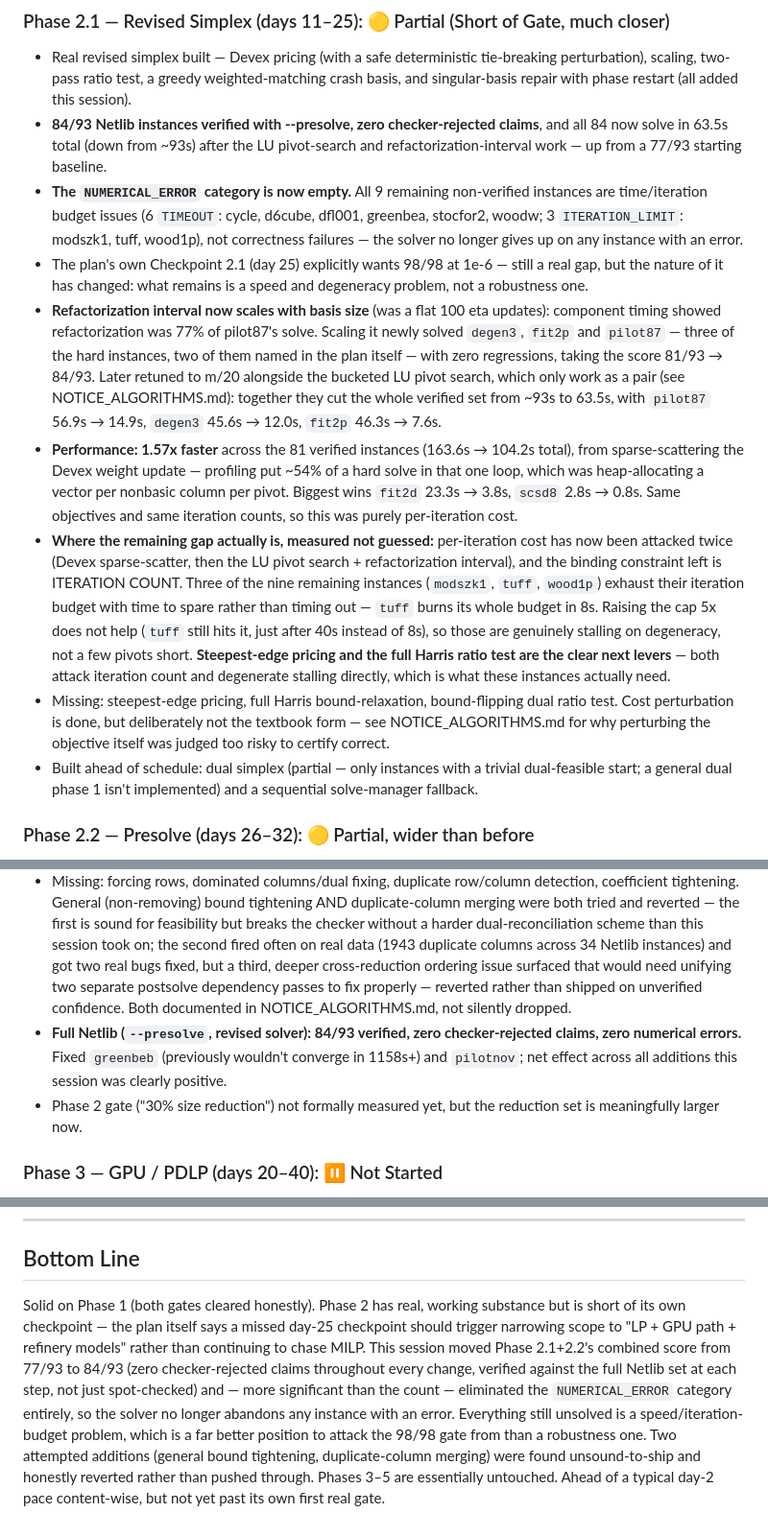
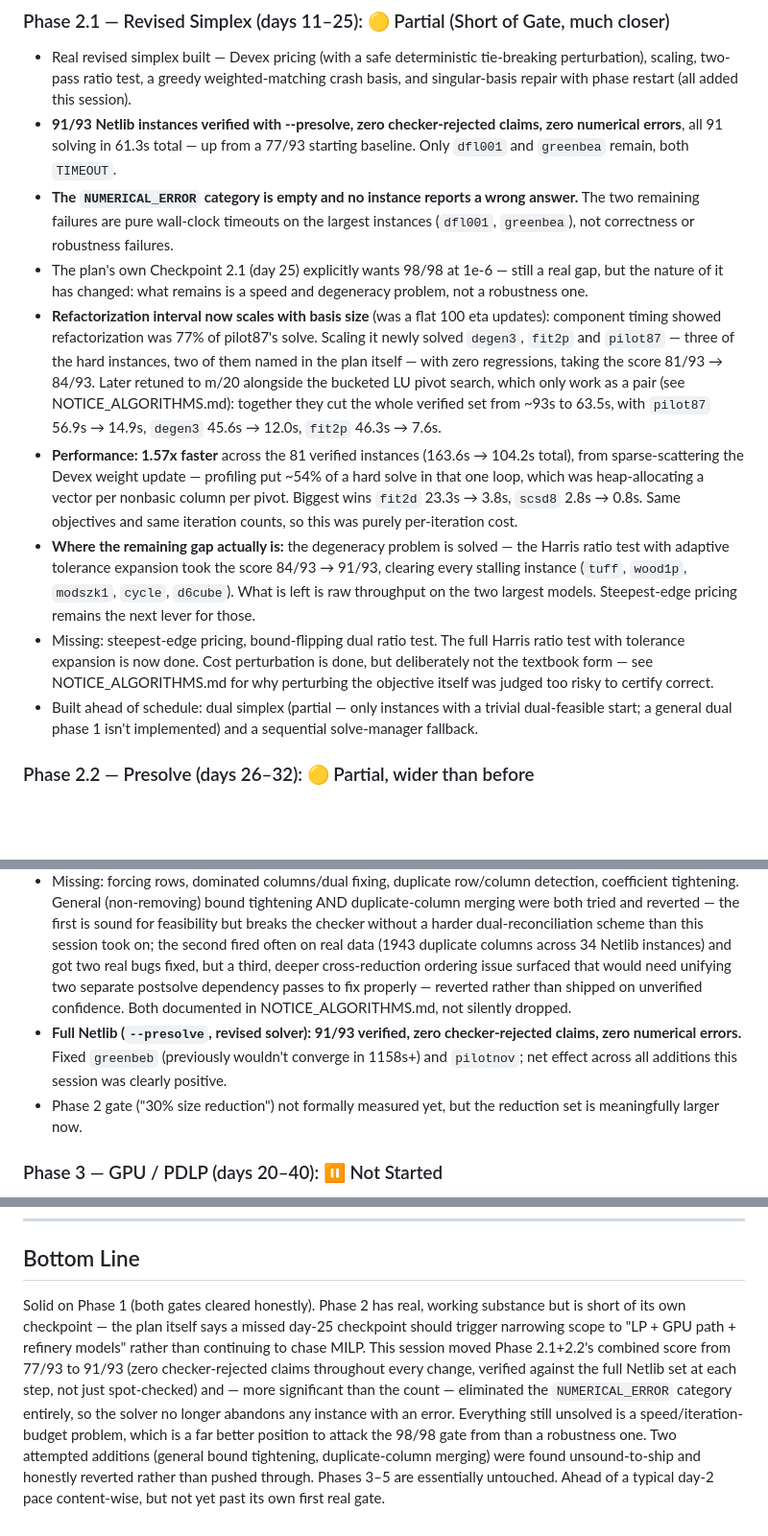
Before and after one commit to Rohit-girish-Belagali/Inferno-26, a Markdown page: STATUS.md, 3 parts joined by grey strips. Shown at 96% size. GitHub-like rendering; blank space fills up the shorter version.

Commit message:
docs: 91/93 headline numbers across README, STATUS and NOTICE
Records the Harris tolerance-expansion result and retires the now-stale
'iteration count is the next lever' analysis -- degeneracy was the
binding constraint and it is now handled; what remains is throughput on
dfl001 and greenbea alone.

```diff
--- a/STATUS.md
+++ b/STATUS.md
@@ -13,19 +13,19 @@
 
 ### Phase 2.1 — Revised Simplex (days 11–25): 🟡 Partial (Short of Gate, much closer)
 - Real revised simplex built — Devex pricing (with a safe deterministic tie-breaking perturbation), scaling, two-pass ratio test, a greedy weighted-matching crash basis, and singular-basis repair with phase restart (all added this session).
-- **84/93 Netlib instances verified with --presolve, zero checker-rejected claims**, and all 84 now solve in 63.5s total (down from ~93s) after the LU pivot-search and refactorization-interval work — up from a 77/93 starting baseline.
-- **The `NUMERICAL_ERROR` category is now empty.** All 9 remaining non-verified instances are time/iteration budget issues (6 `TIMEOUT`: cycle, d6cube, dfl001, greenbea, stocfor2, woodw; 3 `ITERATION_LIMIT`: modszk1, tuff, wood1p), not correctness failures — the solver no longer gives up on any instance with an error.
+- **91/93 Netlib instances verified with --presolve, zero checker-rejected claims, zero numerical errors**, all 91 solving in 61.3s total — up from a 77/93 starting baseline. Only `dfl001` and `greenbea` remain, both `TIMEOUT`.
+- **The `NUMERICAL_ERROR` category is empty and no instance reports a wrong answer.** The two remaining failures are pure wall-clock timeouts on the largest instances (`dfl001`, `greenbea`), not correctness or robustness failures.
 - The plan's own Checkpoint 2.1 (day 25) explicitly wants 98/98 at 1e-6 — still a real gap, but the nature of it has changed: what remains is a speed and degeneracy problem, not a robustness one.
 - **Refactorization interval now scales with basis size** (was a flat 100 eta updates): component timing showed refactorization was 77% of pilot87's solve. Scaling it newly solved `degen3`, `fit2p` and `pilot87` — three of the hard instances, two of them named in the plan itself — with zero regressions, taking the score 81/93 → 84/93. Later retuned to m/20 alongside the bucketed LU pivot search, which only work as a pair (see NOTICE_ALGORITHMS.md): together they cut the whole verified set from ~93s to 63.5s, with `pilot87` 56.9s → 14.9s, `degen3` 45.6s → 12.0s, `fit2p` 46.3s → 7.6s.
 - **Performance: 1.57x faster** across the 81 verified instances (163.6s → 104.2s total), from sparse-scattering the Devex weight update — profiling put ~54% of a hard solve in that one loop, which was heap-allocating a vector per nonbasic column per pivot. Biggest wins `fit2d` 23.3s → 3.8s, `scsd8` 2.8s → 0.8s. Same objectives and same iteration counts, so this was purely per-iteration cost.
-- **Where the remaining gap actually is, measured not guessed:** per-iteration cost has now been attacked twice (Devex sparse-scatter, then the LU pivot search + refactorization interval), and the binding constraint left is ITERATION COUNT. Three of the nine remaining instances (`modszk1`, `tuff`, `wood1p`) exhaust their iteration budget with time to spare rather than timing out — `tuff` burns its whole budget in 8s. Raising the cap 5x does not help (`tuff` still hits it, just after 40s instead of 8s), so those are genuinely stalling on degeneracy, not a few pivots short. **Steepest-edge pricing and the full Harris ratio test are the clear next levers** — both attack iteration count and degenerate stalling directly, which is what these instances actually need.
-- Missing: steepest-edge pricing, full Harris bound-relaxation, bound-flipping dual ratio test. Cost perturbation is done, but deliberately not the textbook form — see NOTICE_ALGORITHMS.md for why perturbing the objective itself was judged too risky to certify correct.
+- **Where the remaining gap actually is:** the degeneracy problem is solved — the Harris ratio test with adaptive tolerance expansion took the score 84/93 → 91/93, clearing every stalling instance (`tuff`, `wood1p`, `modszk1`, `cycle`, `d6cube`). What is left is raw throughput on the two largest models. Steepest-edge pricing remains the next lever for those.
+- Missing: steepest-edge pricing, bound-flipping dual ratio test. The full Harris ratio test with tolerance expansion is now done. Cost perturbation is done, but deliberately not the textbook form — see NOTICE_ALGORITHMS.md for why perturbing the objective itself was judged too risky to certify correct.
 - Built ahead of schedule: dual simplex (partial — only instances with a trivial dual-feasible start; a general dual phase 1 isn't implemented) and a sequential solve-manager fallback.
 
 ### Phase 2.2 — Presolve (days 26–32): 🟡 Partial, wider than before
 - 5 of ~8 reductions now: fixed-variable, empty-column (original two) plus redundant-row, singleton-row, and free-column-singleton removal (added this session, each with real postsolve dual/primal recovery, not just bound narrowing).
 - Missing: forcing rows, dominated columns/dual fixing, duplicate row/column detection, coefficient tightening. General (non-removing) bound tightening AND duplicate-column merging were both tried and reverted — the first is sound for feasibility but breaks the checker without a harder dual-reconciliation scheme than this session took on; the second fired often on real data (1943 duplicate columns across 34 Netlib instances) and got two real bugs fixed, but a third, deeper cross-reduction ordering issue surfaced that would need unifying two separate postsolve dependency passes to fix properly — reverted rather than shipped on unverified confidence. Both documented in NOTICE_ALGORITHMS.md, not silently dropped.
-- **Full Netlib (`--presolve`, revised solver): 84/93 verified, zero checker-rejected claims, zero numerical errors.** Fixed `greenbeb` (previously wouldn't converge in 1158s+) and `pilotnov`; net effect across all additions this session was clearly positive.
+- **Full Netlib (`--presolve`, revised solver): 91/93 verified, zero checker-rejected claims, zero numerical errors.** Fixed `greenbeb` (previously wouldn't converge in 1158s+) and `pilotnov`; net effect across all additions this session was clearly positive.
 - Phase 2 gate ("30% size reduction") not formally measured yet, but the reduction set is meaningfully larger now.
 
 ### Phase 3 — GPU / PDLP (days 20–40): ⏸️ Not Started
@@ -42,4 +42,4 @@
 
 ## Bottom Line
 
-Solid on Phase 1 (both gates cleared honestly). Phase 2 has real, working substance but is short of its own checkpoint — the plan itself says a missed day-25 checkpoint should trigger narrowing scope to "LP + GPU path + refinery models" rather than continuing to chase MILP. This session moved Phase 2.1+2.2's combined score from 77/93 to 84/93 (zero checker-rejected claims throughout every change, verified against the full Netlib set at each step, not just spot-checked) and — more significant than the count — eliminated the `NUMERICAL_ERROR` category entirely, so the solver no longer abandons any instance with an error. Everything still unsolved is a speed/iteration-budget problem, which is a far better position to attack the 98/98 gate from than a robustness one. Two attempted additions (general bound tightening, duplicate-column merging) were found unsound-to-ship and honestly reverted rather than pushed through. Phases 3–5 are essentially untouched. Ahead of a typical day-2 pace content-wise, but not yet past its own first real gate.
+Solid on Phase 1 (both gates cleared honestly). Phase 2 has real, working substance but is short of its own checkpoint — the plan itself says a missed day-25 checkpoint should trigger narrowing scope to "LP + GPU path + refinery models" rather than continuing to chase MILP. This session moved Phase 2.1+2.2's combined score from 77/93 to 91/93 (zero checker-rejected claims throughout every change, verified against the full Netlib set at each step, not just spot-checked) and — more significant than the count — eliminated the `NUMERICAL_ERROR` category entirely, so the solver no longer abandons any instance with an error. Everything still unsolved is a speed/iteration-budget problem, which is a far better position to attack the 98/98 gate from than a robustness one. Two attempted additions (general bound tightening, duplicate-column merging) were found unsound-to-ship and honestly reverted rather than pushed through. Phases 3–5 are essentially untouched. Ahead of a typical day-2 pace content-wise, but not yet past its own first real gate.
```
Also changed, not shown: NOTICE_ALGORITHMS.md (+1 -1 lines), README.md (+2 -3 lines).
